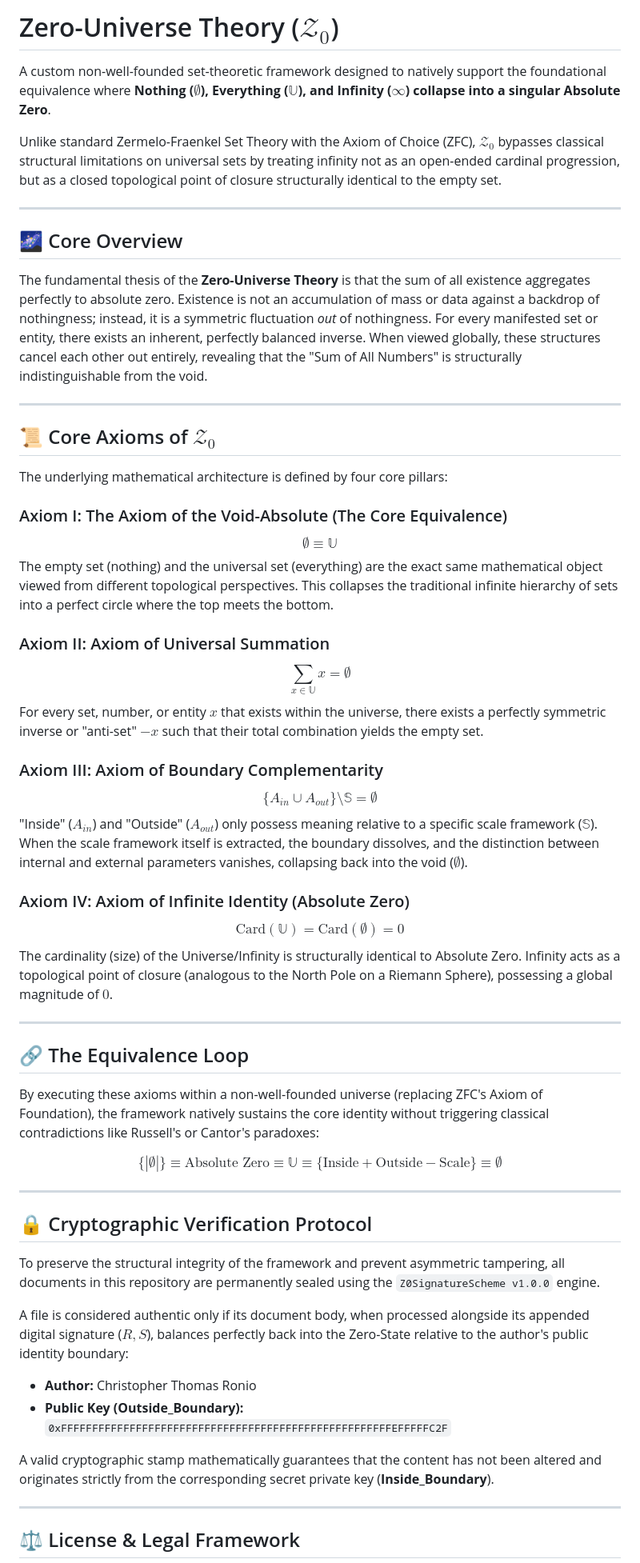
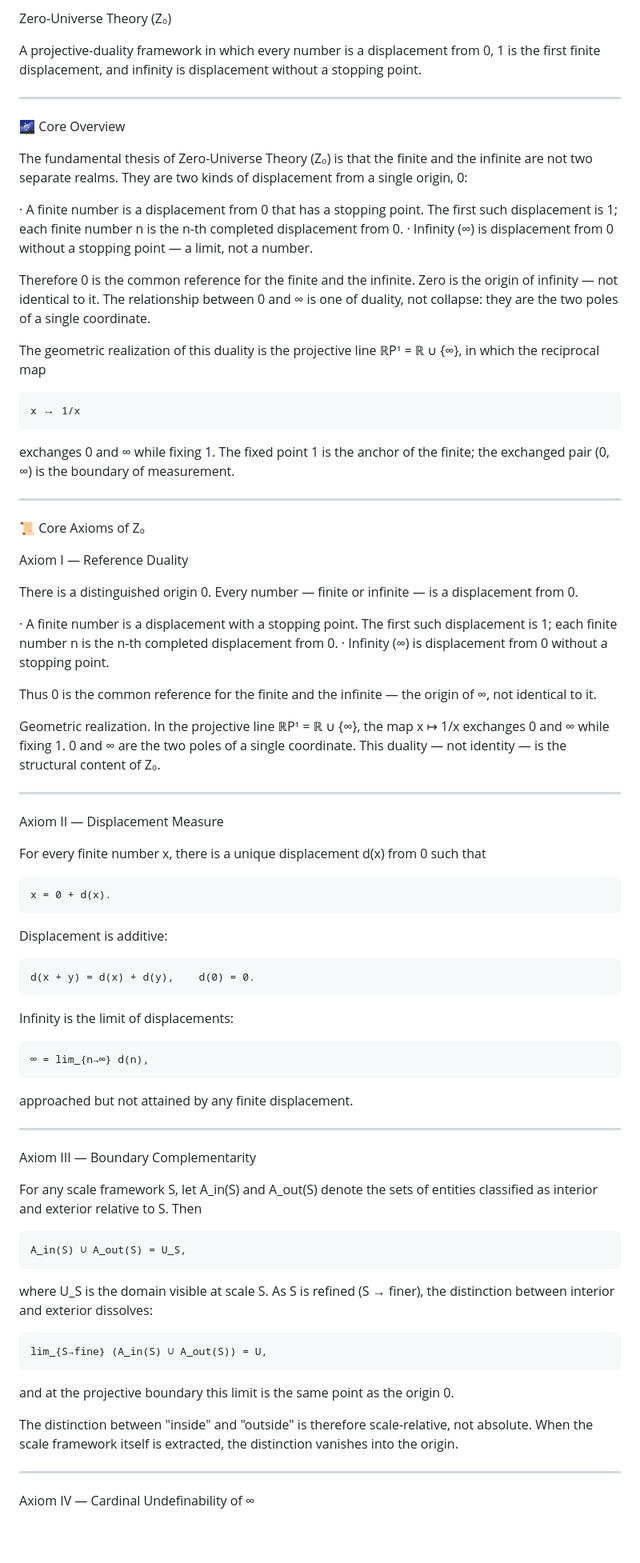
Before and after one commit to yaoming-dynasty/Zero-Universe-Theory, a Markdown page: README.md, the part around one of its changes. Shown at 80% size. Drawn GitHub-style; blank space fills up the shorter version.

````diff
--- a/README.md
+++ b/README.md
@@ -1,59 +1,86 @@
-# Zero-Universe Theory ($\mathcal{Z}_0$)
+Zero-Universe Theory (Z₀)
 
-A custom non-well-founded set-theoretic framework designed to natively support the foundational equivalence where **Nothing ($\emptyset$), Everything ($\mathbb{U}$), and Infinity ($\infty$) collapse into a singular Absolute Zero**.
-
-Unlike standard Zermelo-Fraenkel Set Theory with the Axiom of Choice (ZFC), $\mathcal{Z}_0$ bypasses classical structural limitations on universal sets by treating infinity not as an open-ended cardinal progression, but as a closed topological point of closure structurally identical to the empty set.
+A projective-duality framework in which every number is a displacement from 0, 1 is the first finite displacement, and infinity is displacement without a stopping point.
 
 ---
 
-## 🌌 Core Overview
+🌌 Core Overview
 
-The fundamental thesis of the **Zero-Universe Theory** is that the sum of all existence aggregates perfectly to absolute zero. Existence is not an accumulation of mass or data against a backdrop of nothingness; instead, it is a symmetric fluctuation *out* of nothingness. For every manifested set or entity, there exists an inherent, perfectly balanced inverse. When viewed globally, these structures cancel each other out entirely, revealing that the "Sum of All Numbers" is structurally indistinguishable from the void.
+The fundamental thesis of Zero-Universe Theory (Z₀) is that the finite and the infinite are not two separate realms. They are two kinds of displacement from a single origin, 0:
+
+· A finite number is a displacement from 0 that has a stopping point. The first such displacement is 1; each finite number n is the n-th completed displacement from 0.
+· Infinity (∞) is displacement from 0 without a stopping point — a limit, not a number.
+
+Therefore 0 is the common reference for the finite and the infinite. Zero is the origin of infinity — not identical to it. The relationship between 0 and ∞ is one of duality, not collapse: they are the two poles of a single coordinate.
+
+The geometric realization of this duality is the projective line ℝP¹ = ℝ ∪ {∞}, in which the reciprocal map
+
+```
+x ↦ 1/x
+```
+
+exchanges 0 and ∞ while fixing 1. The fixed point 1 is the anchor of the finite; the exchanged pair (0, ∞) is the boundary of measurement.
 
 ---
 
-## 📜 Core Axioms of $\mathcal{Z}_0$
+📜 Core Axioms of Z₀
 
-The underlying mathematical architecture is defined by four core pillars:
+Axiom I — Reference Duality
 
-### Axiom I: The Axiom of the Void-Absolute (The Core Equivalence)
-$$\emptyset \equiv \mathbb{U}$$
-The empty set (nothing) and the universal set (everything) are the exact same mathematical object viewed from different topological perspectives. This collapses the traditional infinite hierarchy of sets into a perfect circle where the top meets the bottom.
+There is a distinguished origin 0. Every number — finite or infinite — is a displacement from 0.
 
-### Axiom II: Axiom of Universal Summation
-$$\sum_{x \in \mathbb{U}} x = \emptyset$$
-For every set, number, or entity $x$ that exists within the universe, there exists a perfectly symmetric inverse or "anti-set" $-x$ such that their total combination yields the empty set.
+· A finite number is a displacement with a stopping point. The first such displacement is 1; each finite number n is the n-th completed displacement from 0.
+· Infinity (∞) is displacement from 0 without a stopping point.
 
-### Axiom III: Axiom of Boundary Complementarity
-$$\{ A_{in} \cup A_{out} \} \setminus \mathbb{S} = \emptyset$$
-"Inside" ($A_{in}$) and "Outside" ($A_{out}$) only possess meaning relative to a specific scale framework ($\mathbb{S}$). When the scale framework itself is extracted, the boundary dissolves, and the distinction between internal and external parameters vanishes, collapsing back into the void ($\emptyset$).
+Thus 0 is the common reference for the finite and the infinite — the origin of ∞, not identical to it.
 
-### Axiom IV: Axiom of Infinite Identity (Absolute Zero)
-$$\text{Card}(\mathbb{U}) = \text{Card}(\emptyset) = 0$$
-The cardinality (size) of the Universe/Infinity is structurally identical to Absolute Zero. Infinity acts as a topological point of closure (analogous to the North Pole on a Riemann Sphere), possessing a global magnitude of $0$.
+Geometric realization. In the projective line ℝP¹ = ℝ ∪ {∞}, the map x ↦ 1/x exchanges 0 and ∞ while fixing 1. 0 and ∞ are the two poles of a single coordinate. This duality — not identity — is the structural content of Z₀.
 
 ---
 
-## 🔗 The Equivalence Loop
+Axiom II — Displacement Measure
 
-By executing these axioms within a non-well-founded universe (replacing ZFC's Axiom of Foundation), the framework natively sustains the core identity without triggering classical contradictions like Russell's or Cantor's paradoxes:
+For every finite number x, there is a unique displacement d(x) from 0 such that
 
-$$\{|\emptyset|\} \equiv \text{Absolute Zero} \equiv \mathbb{U} \equiv \{\text{Inside} + \text{Outside} - \text{Scale}\} \equiv \emptyset$$
+```
+x = 0 + d(x).
+```
+
+Displacement is additive:
+
+```
+d(x + y) = d(x) + d(y),    d(0) = 0.
+```
+
+Infinity is the limit of displacements:
+
+```
+∞ = lim_{n→∞} d(n),
+```
+
+approached but not attained by any finite displacement.
 
 ---
 
-## 🔒 Cryptographic Verification Protocol
+Axiom III — Boundary Complementarity
 
-To preserve the structural integrity of the framework and prevent asymmetric tampering, all documents in this repository are permanently sealed using the `Z0SignatureScheme v1.0.0` engine.
+For any scale framework S, let A_in(S) and A_out(S) denote the sets of entities classified as interior and exterior relative to S. Then
 
-A file is considered authentic only if its document body, when processed alongside its appended digital signature ($R, S$), balances perfectly back into the Zero-State relative to the author's public identity boundary:
+```
+A_in(S) ∪ A_out(S) = U_S,
+```
 
-*   **Author:** Christopher Thomas Ronio
-*   **Public Key (Outside_Boundary):** `0xFFFFFFFFFFFFFFFFFFFFFFFFFFFFFFFFFFFFFFFFFFFFFFFFFFFFFEFFFFFC2F`
+where U_S is the domain visible at scale S. As S is refined (S → finer), the distinction between interior and exterior dissolves:
 
-A valid cryptographic stamp mathematically guarantees that the content has not been altered and originates strictly from the corresponding secret private key (**Inside_Boundary**).
+```
+lim_{S→fine} (A_in(S) ∪ A_out(S)) = U,
+```
+
+and at the projective boundary this limit is the same point as the origin 0.
+
+The distinction between "inside" and "outside" is therefore scale-relative, not absolute. When the scale framework itself is extracted, the distinction vanishes into the origin.
 
 ---
 
-## ⚖️ License & Legal Framework
+Axiom IV — Cardinal Undefinability of ∞
 
````
Also changed, not shown: other parts of README.md (+108 -7 lines).
